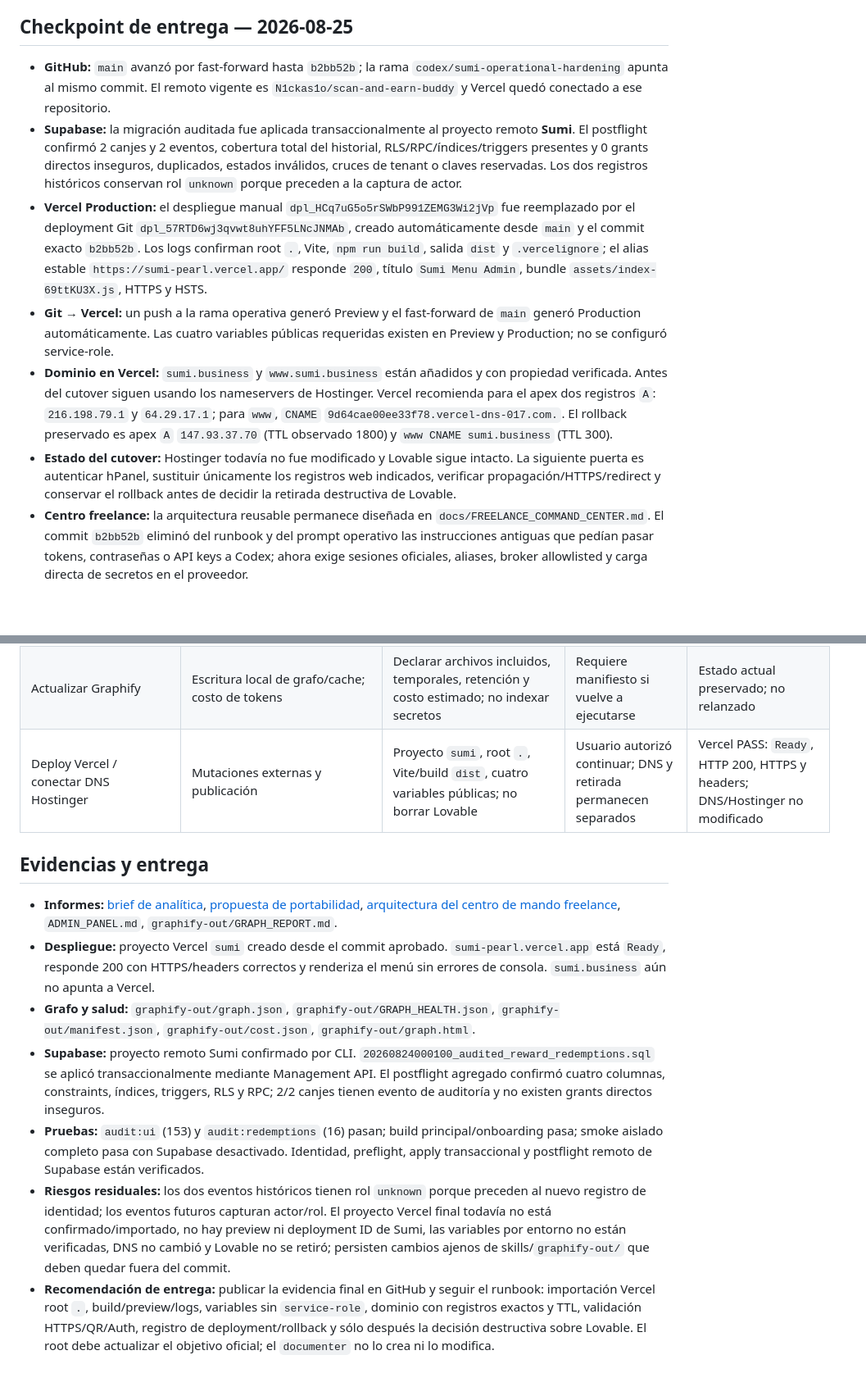
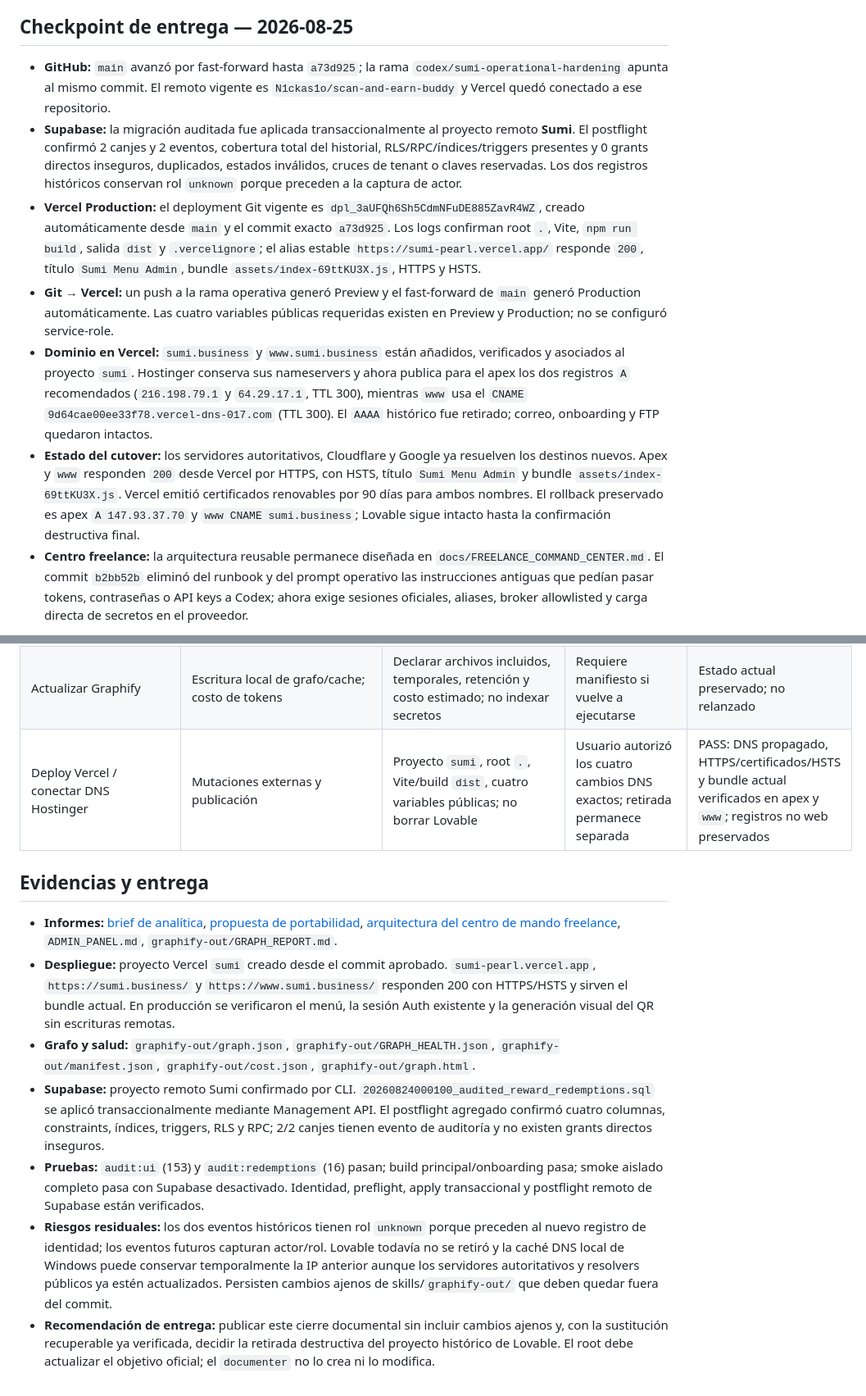
Before and after one commit to 555XxnicoxX555/scan-and-earn-buddy, a Markdown page: PROJECT_LEDGER.md, 2 parts joined by grey strips. Shown at 82% size. GitHub-like rendering; blank space fills up the shorter version.

Commit message:
docs: record verified domain cutover

```diff
--- a/PROJECT_LEDGER.md
+++ b/PROJECT_LEDGER.md
@@ -16,7 +16,7 @@
 
 ## Checkpoint de entrega — 2026-08-25
 
-- **GitHub:** `main` avanzó por fast-forward hasta `b2bb52b`; la rama
+- **GitHub:** `main` avanzó por fast-forward hasta `a73d925`; la rama
   `codex/sumi-operational-hardening` apunta al mismo commit. El remoto vigente es
   `N1ckas1o/scan-and-earn-buddy` y Vercel quedó conectado a ese repositorio.
 - **Supabase:** la migración auditada fue aplicada transaccionalmente al proyecto
@@ -25,26 +25,28 @@
   inseguros, duplicados, estados inválidos, cruces de tenant o claves
   reservadas. Los dos registros históricos conservan rol `unknown` porque
   preceden a la captura de actor.
-- **Vercel Production:** el despliegue manual
-  `dpl_HCq7uG5o5rSWbP991ZEMG3Wi2jVp` fue reemplazado por el deployment Git
-  `dpl_57RTD6wj3qvwt8uhYFF5LNcJNMAb`, creado automáticamente desde `main` y el
-  commit exacto `b2bb52b`. Los logs confirman root `.`,
+- **Vercel Production:** el deployment Git vigente es
+  `dpl_3aUFQh6Sh5CdmNFuDE885ZavR4WZ`, creado automáticamente desde `main` y el
+  commit exacto `a73d925`. Los logs confirman root `.`,
   Vite, `npm run build`, salida `dist` y `.vercelignore`; el alias estable
   `https://sumi-pearl.vercel.app/` responde `200`, título `Sumi Menu Admin`,
   bundle `assets/index-69ttKU3X.js`, HTTPS y HSTS.
 - **Git → Vercel:** un push a la rama operativa generó Preview y el fast-forward
   de `main` generó Production automáticamente. Las cuatro variables públicas
   requeridas existen en Preview y Production; no se configuró service-role.
-- **Dominio en Vercel:** `sumi.business` y `www.sumi.business` están añadidos y
-  con propiedad verificada. Antes del cutover siguen usando los nameservers de
-  Hostinger. Vercel recomienda para el apex dos registros `A`: `216.198.79.1` y
-  `64.29.17.1`; para `www`, `CNAME`
-  `9d64cae00ee33f78.vercel-dns-017.com.`. El rollback preservado es apex `A`
-  `147.93.37.70` (TTL observado 1800) y `www CNAME sumi.business` (TTL 300).
-- **Estado del cutover:** Hostinger todavía no fue modificado y Lovable sigue
-  intacto. La siguiente puerta es autenticar hPanel, sustituir únicamente los
-  registros web indicados, verificar propagación/HTTPS/redirect y conservar el
-  rollback antes de decidir la retirada destructiva de Lovable.
+- **Dominio en Vercel:** `sumi.business` y `www.sumi.business` están añadidos,
+  verificados y asociados al proyecto `sumi`. Hostinger conserva sus
+  nameservers y ahora publica para el apex los dos registros `A` recomendados
+  (`216.198.79.1` y `64.29.17.1`, TTL 300), mientras `www` usa el `CNAME`
+  `9d64cae00ee33f78.vercel-dns-017.com` (TTL 300). El `AAAA` histórico fue
+  retirado; correo, onboarding y FTP quedaron intactos.
+- **Estado del cutover:** los servidores autoritativos, Cloudflare y Google ya
+  resuelven los destinos nuevos. Apex y `www` responden `200` desde Vercel por
+  HTTPS, con HSTS, título `Sumi Menu Admin` y bundle
+  `assets/index-69ttKU3X.js`. Vercel emitió certificados renovables por 90 días
+  para ambos nombres. El rollback preservado es apex `A 147.93.37.70` y
+  `www CNAME sumi.business`; Lovable sigue intacto hasta la confirmación
+  destructiva final.
 - **Centro freelance:** la arquitectura reusable permanece diseñada en
   `docs/FREELANCE_COMMAND_CENTER.md`. El commit `b2bb52b` eliminó del runbook y
   del prompt operativo las instrucciones antiguas que pedían pasar tokens,
@@ -252,14 +254,14 @@
 | `npm run check:supabase` y comprobaciones de onboarding/cliente/live-sync | Local; algunas pueden consultar o escribir según script, por confirmar antes de ejecutar | Leer el script y declarar servicios/volumen/limpieza; detener al primer fallo | **No concedida** | No ejecutadas |
 | Aplicar migración auditada en Supabase | Escritura de esquema, funciones y RLS; sin Storage | Proyecto Sumi verificado; una ejecución mediante Management API; transacción `BEGIN/COMMIT`; postflight sólo lectura | Concedida por el usuario para continuar sin reconfirmaciones rutinarias | PASS: 2 canjes y 2 eventos, cobertura completa; 0 grants inseguros, duplicados, estados inválidos, cruces de tenant o claves reservadas |
 | Actualizar Graphify | Escritura local de grafo/cache; costo de tokens | Declarar archivos incluidos, temporales, retención y costo estimado; no indexar secretos | Requiere manifiesto si vuelve a ejecutarse | Estado actual preservado; no relanzado |
-| Deploy Vercel / conectar DNS Hostinger | Mutaciones externas y publicación | Proyecto `sumi`, root `.`, Vite/build `dist`, cuatro variables públicas; no borrar Lovable | Usuario autorizó continuar; DNS y retirada permanecen separados | Vercel PASS: `Ready`, HTTP 200, HTTPS y headers; DNS/Hostinger no modificado |
+| Deploy Vercel / conectar DNS Hostinger | Mutaciones externas y publicación | Proyecto `sumi`, root `.`, Vite/build `dist`, cuatro variables públicas; no borrar Lovable | Usuario autorizó los cuatro cambios DNS exactos; retirada permanece separada | PASS: DNS propagado, HTTPS/certificados/HSTS y bundle actual verificados en apex y `www`; registros no web preservados |
 
 ## Evidencias y entrega
 
 - **Informes:** [brief de analítica](docs/ANALYTICS_BRIEF.md), [propuesta de portabilidad](docs/BUSINESS_PORTABILITY.md), [arquitectura del centro de mando freelance](docs/FREELANCE_COMMAND_CENTER.md), `ADMIN_PANEL.md`, `graphify-out/GRAPH_REPORT.md`.
-- **Despliegue:** proyecto Vercel `sumi` creado desde el commit aprobado. `sumi-pearl.vercel.app` está `Ready`, responde 200 con HTTPS/headers correctos y renderiza el menú sin errores de consola. `sumi.business` aún no apunta a Vercel.
+- **Despliegue:** proyecto Vercel `sumi` creado desde el commit aprobado. `sumi-pearl.vercel.app`, `https://sumi.business/` y `https://www.sumi.business/` responden 200 con HTTPS/HSTS y sirven el bundle actual. En producción se verificaron el menú, la sesión Auth existente y la generación visual del QR sin escrituras remotas.
 - **Grafo y salud:** `graphify-out/graph.json`, `graphify-out/GRAPH_HEALTH.json`, `graphify-out/manifest.json`, `graphify-out/cost.json`, `graphify-out/graph.html`.
 - **Supabase:** proyecto remoto Sumi confirmado por CLI. `20260824000100_audited_reward_redemptions.sql` se aplicó transaccionalmente mediante Management API. El postflight agregado confirmó cuatro columnas, constraints, índices, triggers, RLS y RPC; 2/2 canjes tienen evento de auditoría y no existen grants directos inseguros.
 - **Pruebas:** `audit:ui` (153) y `audit:redemptions` (16) pasan; build principal/onboarding pasa; smoke aislado completo pasa con Supabase desactivado. Identidad, preflight, apply transaccional y postflight remoto de Supabase están verificados.
-- **Riesgos residuales:** los dos eventos históricos tienen rol `unknown` porque preceden al nuevo registro de identidad; los eventos futuros capturan actor/rol. El proyecto Vercel final todavía no está confirmado/importado, no hay preview ni deployment ID de Sumi, las variables por entorno no están verificadas, DNS no cambió y Lovable no se retiró; persisten cambios ajenos de skills/`graphify-out/` que deben quedar fuera del commit.
-- **Recomendación de entrega:** publicar la evidencia final en GitHub y seguir el runbook: importación Vercel root `.`, build/preview/logs, variables sin `service-role`, dominio con registros exactos y TTL, validación HTTPS/QR/Auth, registro de deployment/rollback y sólo después la decisión destructiva sobre Lovable. El root debe actualizar el objetivo oficial; el `documenter` no lo crea ni lo modifica.
+- **Riesgos residuales:** los dos eventos históricos tienen rol `unknown` porque preceden al nuevo registro de identidad; los eventos futuros capturan actor/rol. Lovable todavía no se retiró y la caché DNS local de Windows puede conservar temporalmente la IP anterior aunque los servidores autoritativos y resolvers públicos ya estén actualizados. Persisten cambios ajenos de skills/`graphify-out/` que deben quedar fuera del commit.
+- **Recomendación de entrega:** publicar este cierre documental sin incluir cambios ajenos y, con la sustitución recuperable ya verificada, decidir la retirada destructiva del proyecto histórico de Lovable. El root debe actualizar el objetivo oficial; el `documenter` no lo crea ni lo modifica.
```
Also changed, not shown: other parts of PROJECT_LEDGER.md (+4 -4 lines).
